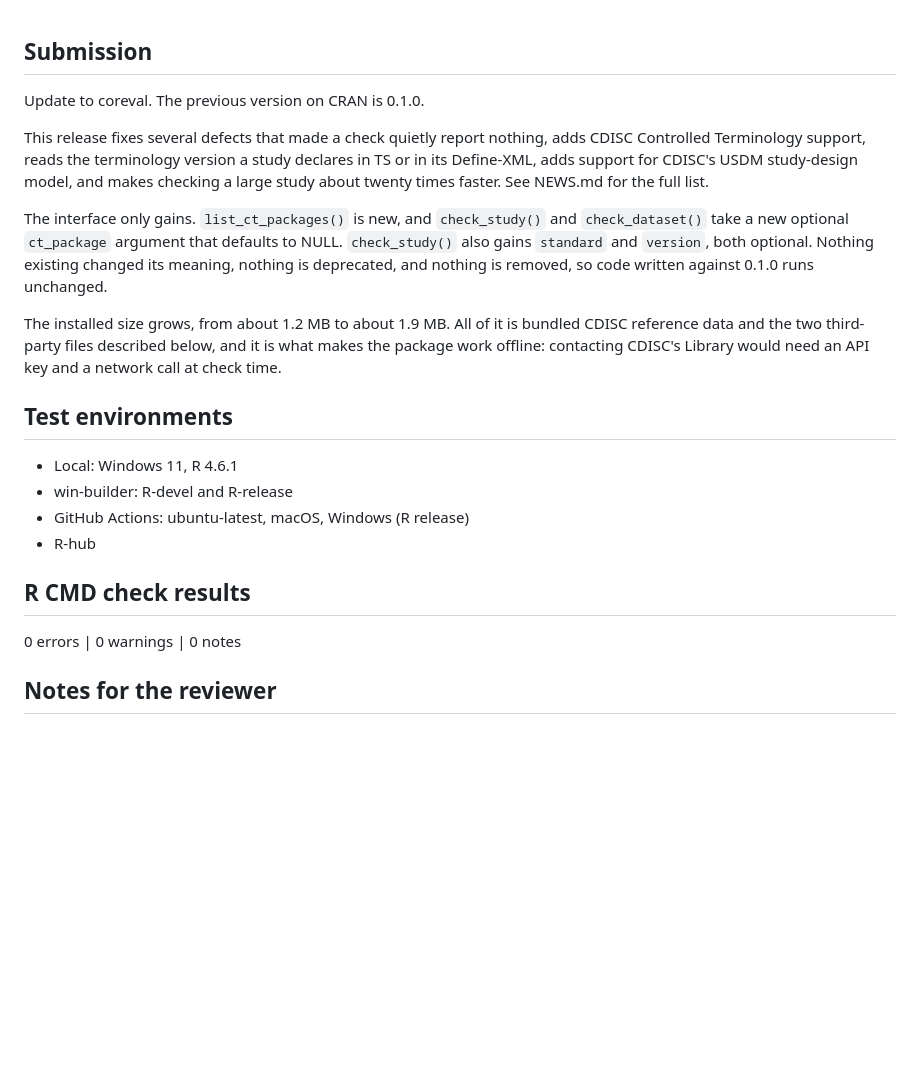
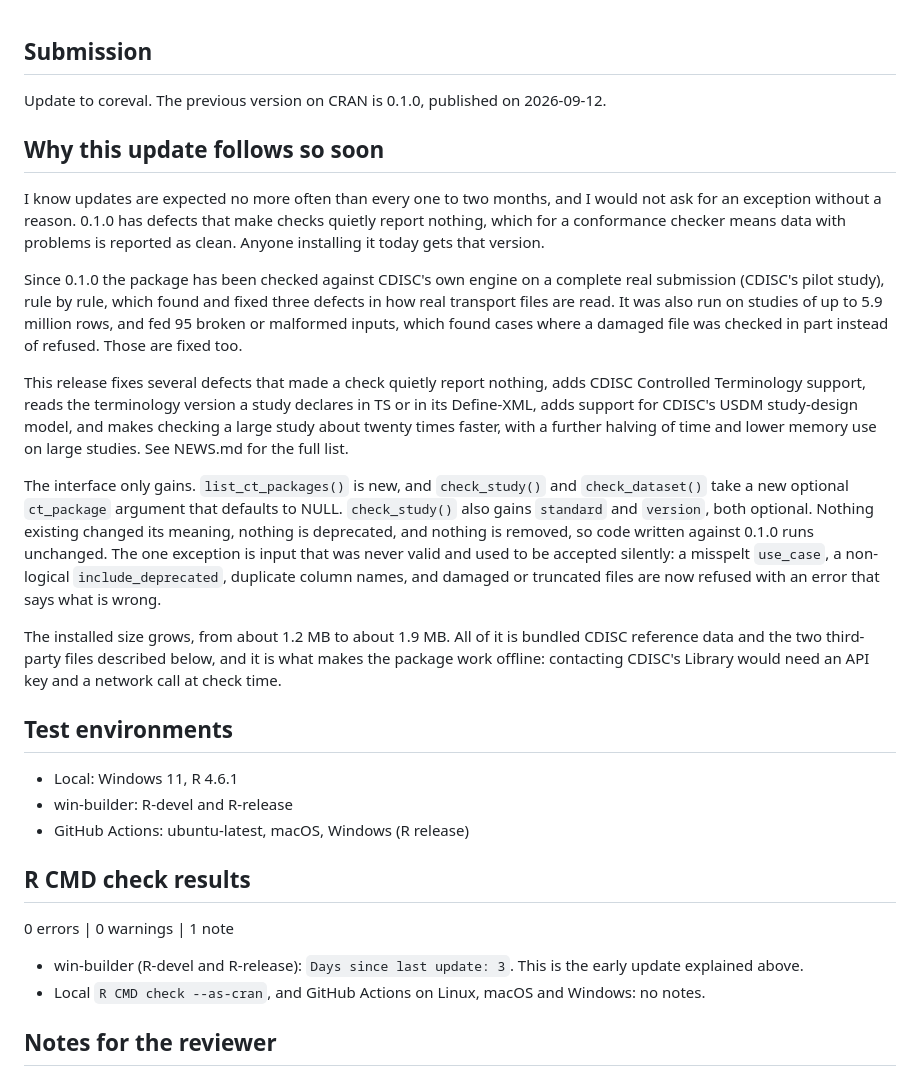
Before and after one commit to hrach-gevorgyan/coreval, a Markdown page: cran-comments.md, the part around the change. Rendered like a GitHub page; blank space fills up the shorter version.

```diff
--- a/cran-comments.md
+++ b/cran-comments.md
@@ -1,18 +1,38 @@
 ## Submission
 
-Update to coreval. The previous version on CRAN is 0.1.0.
+Update to coreval. The previous version on CRAN is 0.1.0, published on
+2026-09-12.
+
+## Why this update follows so soon
+
+I know updates are expected no more often than every one to two months, and I
+would not ask for an exception without a reason. 0.1.0 has defects that make
+checks quietly report nothing, which for a conformance checker means data with
+problems is reported as clean. Anyone installing it today gets that version.
+
+Since 0.1.0 the package has been checked against CDISC's own engine on a
+complete real submission (CDISC's pilot study), rule by rule, which found and
+fixed three defects in how real transport files are read. It was also run on
+studies of up to 5.9 million rows, and fed 95 broken or malformed inputs, which
+found cases where a damaged file was checked in part instead of refused. Those
+are fixed too.
 
 This release fixes several defects that made a check quietly report nothing,
 adds CDISC Controlled Terminology support, reads the terminology version a
 study declares in TS or in its Define-XML, adds support for CDISC's USDM
 study-design model, and makes checking a large study about twenty times
-faster. See NEWS.md for the full list.
+faster, with a further halving of time and lower memory use on large studies.
+See NEWS.md for the full list.
 
 The interface only gains. `list_ct_packages()` is new, and `check_study()` and
 `check_dataset()` take a new optional `ct_package` argument that defaults to
 NULL. `check_study()` also gains `standard` and `version`, both optional.
 Nothing existing changed its meaning, nothing is deprecated, and nothing is
-removed, so code written against 0.1.0 runs unchanged.
+removed, so code written against 0.1.0 runs unchanged. The one exception is
+input that was never valid and used to be accepted silently: a misspelt
+`use_case`, a non-logical `include_deprecated`, duplicate column names, and
+damaged or truncated files are now refused with an error that says what is
+wrong.
 
 The installed size grows, from about 1.2 MB to about 1.9 MB. All of it is
 bundled CDISC reference data and the two third-party files described below,
@@ -24,11 +44,15 @@ would need an API key and a network call at check time.
 * Local: Windows 11, R 4.6.1
 * win-builder: R-devel and R-release
 * GitHub Actions: ubuntu-latest, macOS, Windows (R release)
-* R-hub
 
 ## R CMD check results
 
-0 errors | 0 warnings | 0 notes
+0 errors | 0 warnings | 1 note
+
+* win-builder (R-devel and R-release): `Days since last update: 3`. This is
+  the early update explained above.
+* Local `R CMD check --as-cran`, and GitHub Actions on Linux, macOS and
+  Windows: no notes.
 
 ## Notes for the reviewer
 
```
Also changed, not shown: README.md (+8 -0 lines).
